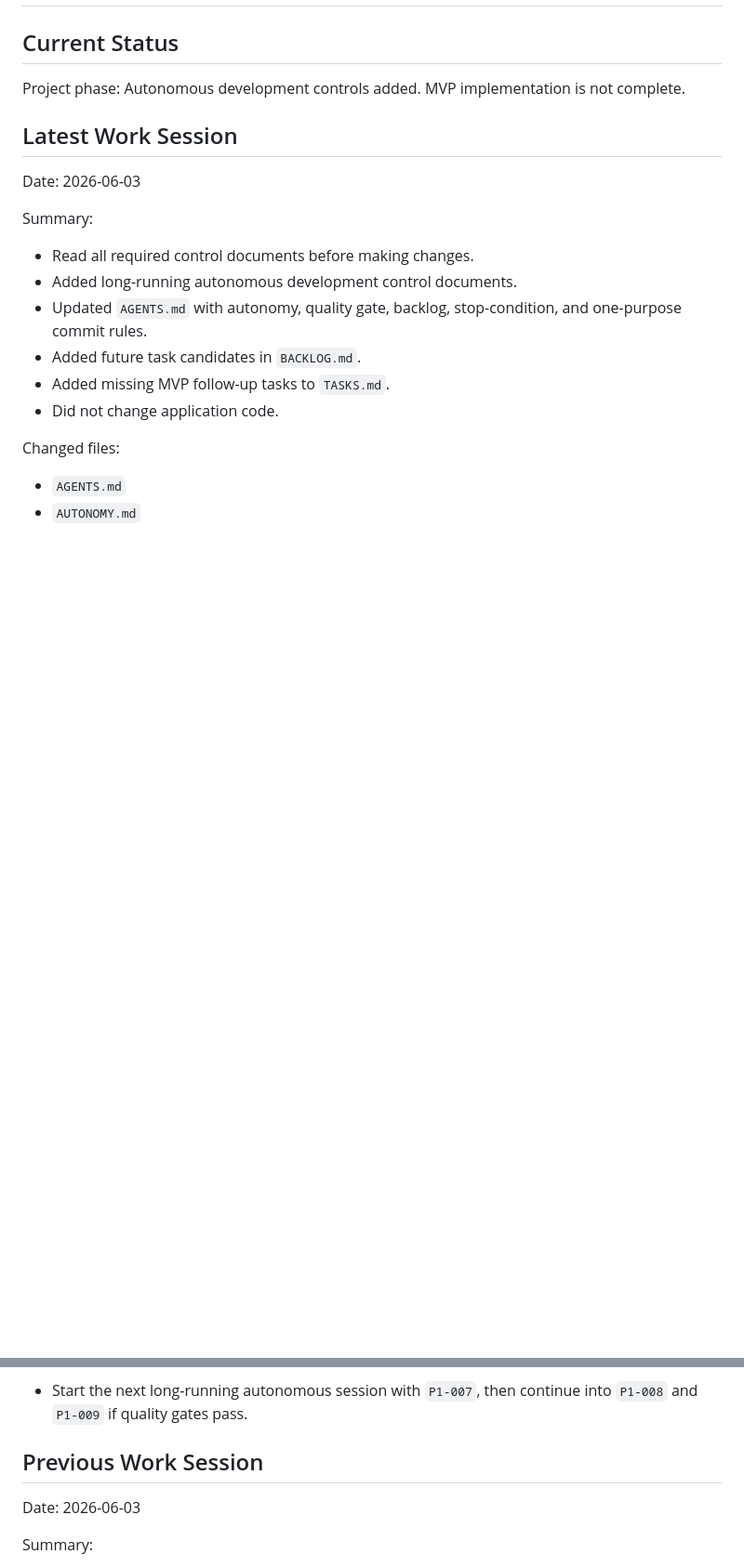
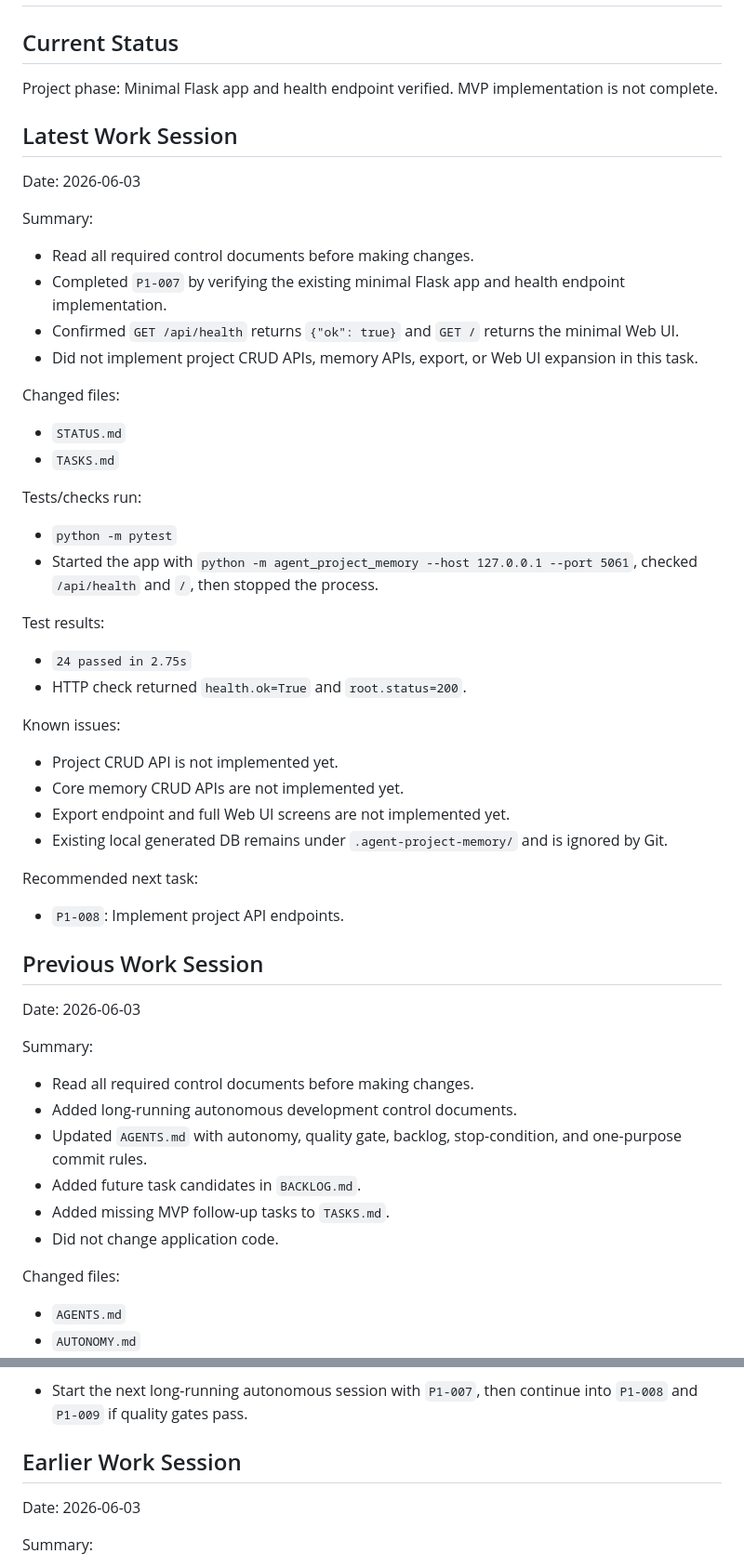
Before and after one commit to jaoushingan88/agent-project-memory, a Markdown page: STATUS.md, 2 parts joined by grey strips. Shown at 93% size. GitHub-like rendering; blank space fills up the shorter version.

Commit message:
Verify minimal Flask app

```diff
--- a/STATUS.md
+++ b/STATUS.md
@@ -2,9 +2,46 @@
 
 ## Current Status
 
-Project phase: Autonomous development controls added. MVP implementation is not complete.
+Project phase: Minimal Flask app and health endpoint verified. MVP implementation is not complete.
 
 ## Latest Work Session
+
+Date: 2026-06-03
+
+Summary:
+
+- Read all required control documents before making changes.
+- Completed `P1-007` by verifying the existing minimal Flask app and health endpoint implementation.
+- Confirmed `GET /api/health` returns `{"ok": true}` and `GET /` returns the minimal Web UI.
+- Did not implement project CRUD APIs, memory APIs, export, or Web UI expansion in this task.
+
+Changed files:
+
+- `STATUS.md`
+- `TASKS.md`
+
+Tests/checks run:
+
+- `python -m pytest`
+- Started the app with `python -m agent_project_memory --host 127.0.0.1 --port 5061`, checked `/api/health` and `/`, then stopped the process.
+
+Test results:
+
+- `24 passed in 2.75s`
+- HTTP check returned `health.ok=True` and `root.status=200`.
+
+Known issues:
+
+- Project CRUD API is not implemented yet.
+- Core memory CRUD APIs are not implemented yet.
+- Export endpoint and full Web UI screens are not implemented yet.
+- Existing local generated DB remains under `.agent-project-memory/` and is ignored by Git.
+
+Recommended next task:
+
+- `P1-008`: Implement project API endpoints.
+
+## Previous Work Session
 
 Date: 2026-06-03
 
@@ -46,7 +83,7 @@ Recommended next task:
 
 - Start the next long-running autonomous session with `P1-007`, then continue into `P1-008` and `P1-009` if quality gates pass.
 
-## Previous Work Session
+## Earlier Work Session
 
 Date: 2026-06-03
 
```
Also changed, not shown: TASKS.md (+2 -2 lines).
